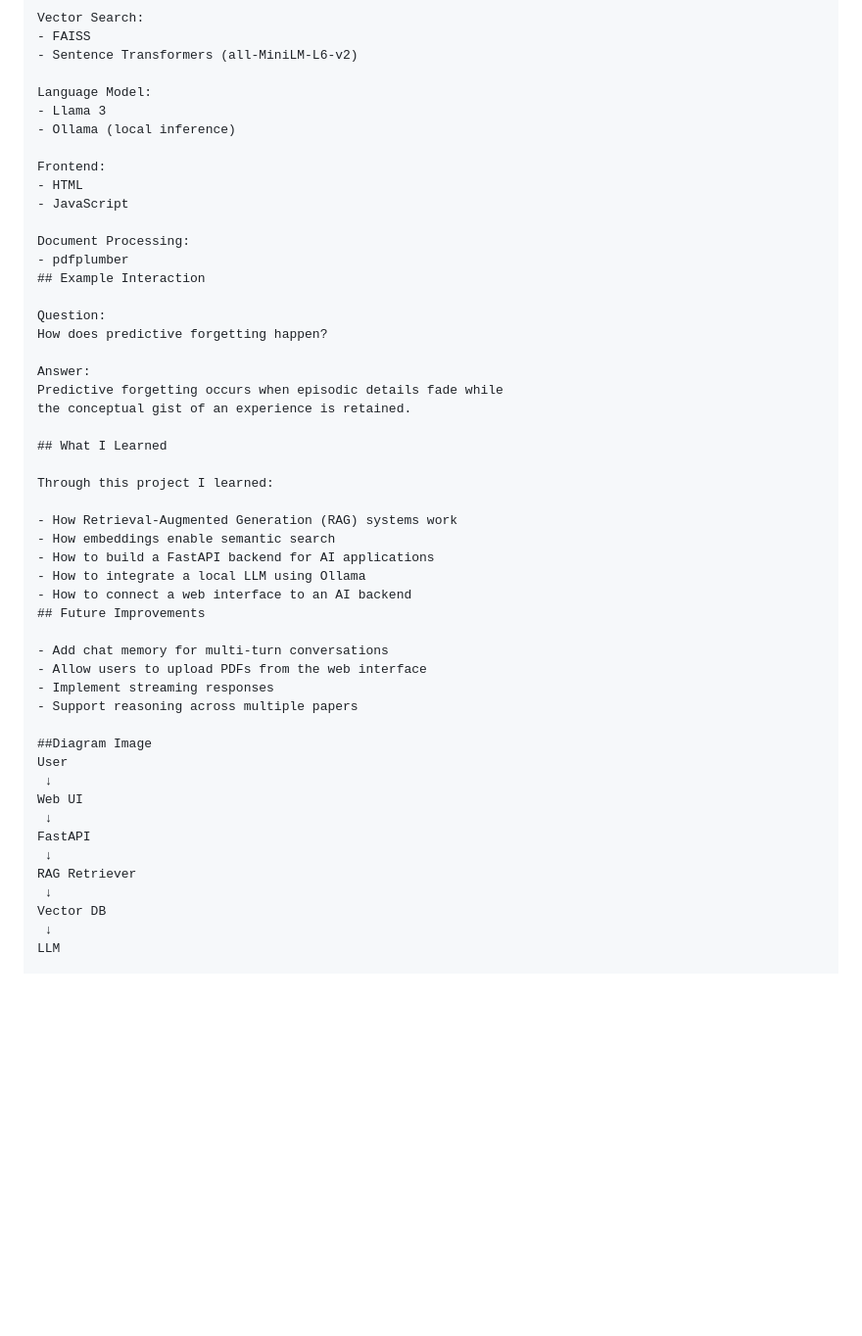
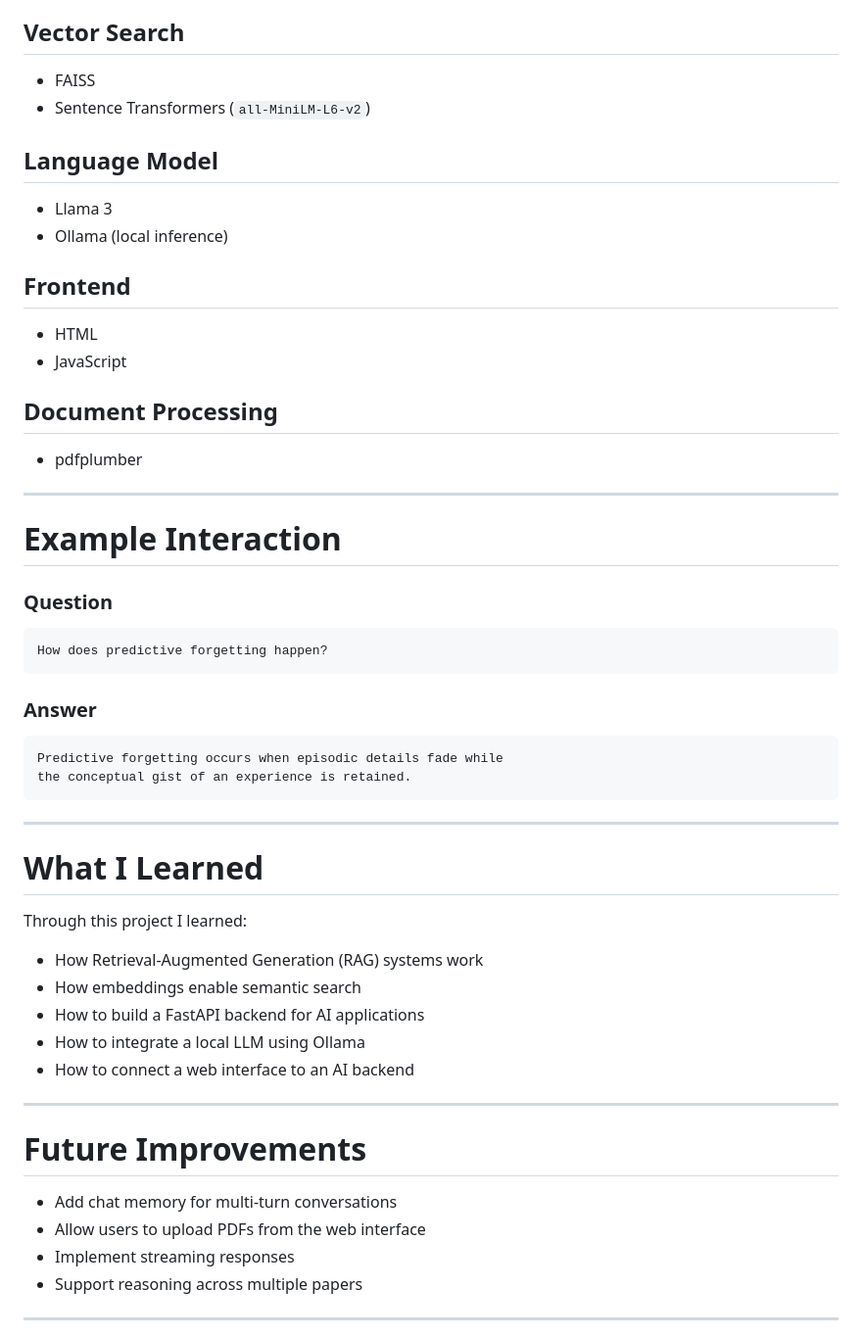
Before and after one commit to Jaellynda/Multimodal-RAG-assistant, a Markdown page: README.md, the part around one of its changes. Shown at 98% size. Rendered like a GitHub page; blank space fills up the shorter version.

````diff
--- a/README.md
+++ b/README.md
@@ -72,30 +95,45 @@ Backend:
 - Python
 - FastAPI
 
-Vector Search:
+## Vector Search
+
 - FAISS
-- Sentence Transformers (all-MiniLM-L6-v2)
+- Sentence Transformers (`all-MiniLM-L6-v2`)
 
-Language Model:
+## Language Model
+
 - Llama 3
 - Ollama (local inference)
 
-Frontend:
+## Frontend
+
 - HTML
 - JavaScript
 
-Document Processing:
+## Document Processing
+
 - pdfplumber
-## Example Interaction
 
-Question:
+---
+
+# Example Interaction
+
+### Question
+
+```
 How does predictive forgetting happen?
+```
 
-Answer:
+### Answer
+
+```
 Predictive forgetting occurs when episodic details fade while
 the conceptual gist of an experience is retained.
+```
 
-## What I Learned
+---
+
+# What I Learned
 
 Through this project I learned:
 
@@ -104,23 +142,15 @@ Through this project I learned:
 - How to build a FastAPI backend for AI applications
 - How to integrate a local LLM using Ollama
 - How to connect a web interface to an AI backend
-## Future Improvements
+
+---
+
+# Future Improvements
 
 - Add chat memory for multi-turn conversations
 - Allow users to upload PDFs from the web interface
 - Implement streaming responses
 - Support reasoning across multiple papers
 
-##Diagram Image
-User
- ↓
-Web UI
- ↓
-FastAPI
- ↓
-RAG Retriever
- ↓
-Vector DB
- ↓
-LLM
+---
 
````
Also changed, not shown: other parts of README.md (+46 -17 lines).
